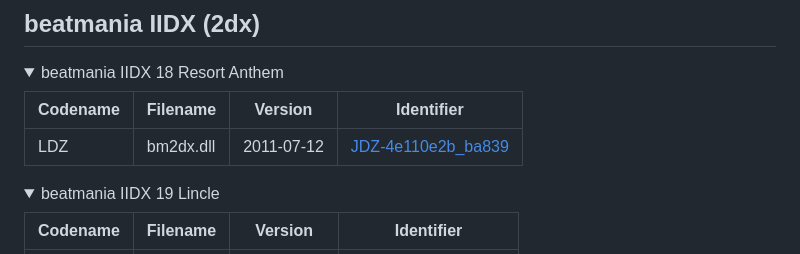
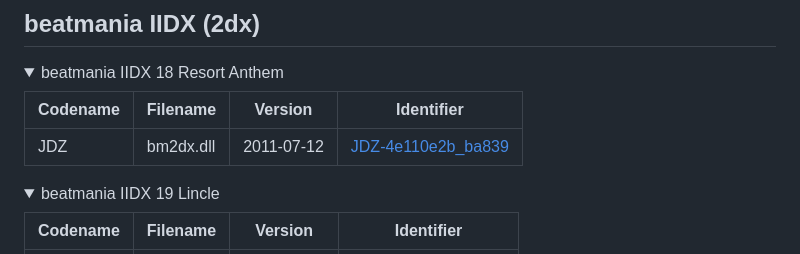
Before and after one commit to two-torial/sp2xpatcher, a Markdown page: SUPPORTED.md, the part around the change. GitHub-like rendering; folded sections open.

Commit message:
Fix wrong codename for iidx18

```diff
--- a/SUPPORTED.md
+++ b/SUPPORTED.md
@@ -17,7 +17,7 @@ Patches for which we don't know the corresponding game version.
 
 | Codename | Filename | Version | Identifier |
 |----------|----------|---------|------------|
-| LDZ | bm2dx.dll | 2011-07-12 | [JDZ-4e110e2b_ba839](patches/JDZ-4e110e2b_ba839.json) |
+| JDZ | bm2dx.dll | 2011-07-12 | [JDZ-4e110e2b_ba839](patches/JDZ-4e110e2b_ba839.json) |
 </details>
 
 <details><summary>beatmania IIDX 19 Lincle</summary>
```
